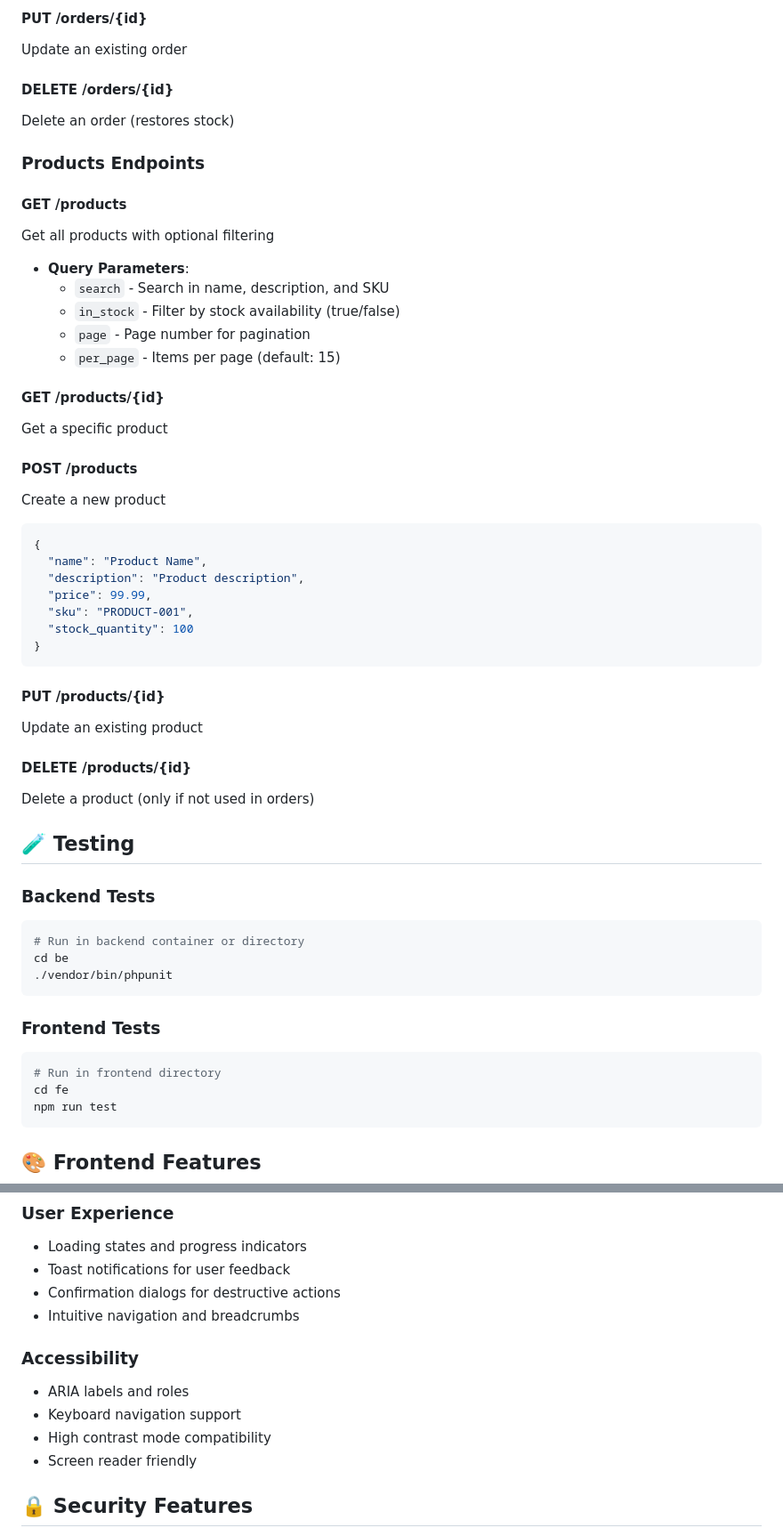
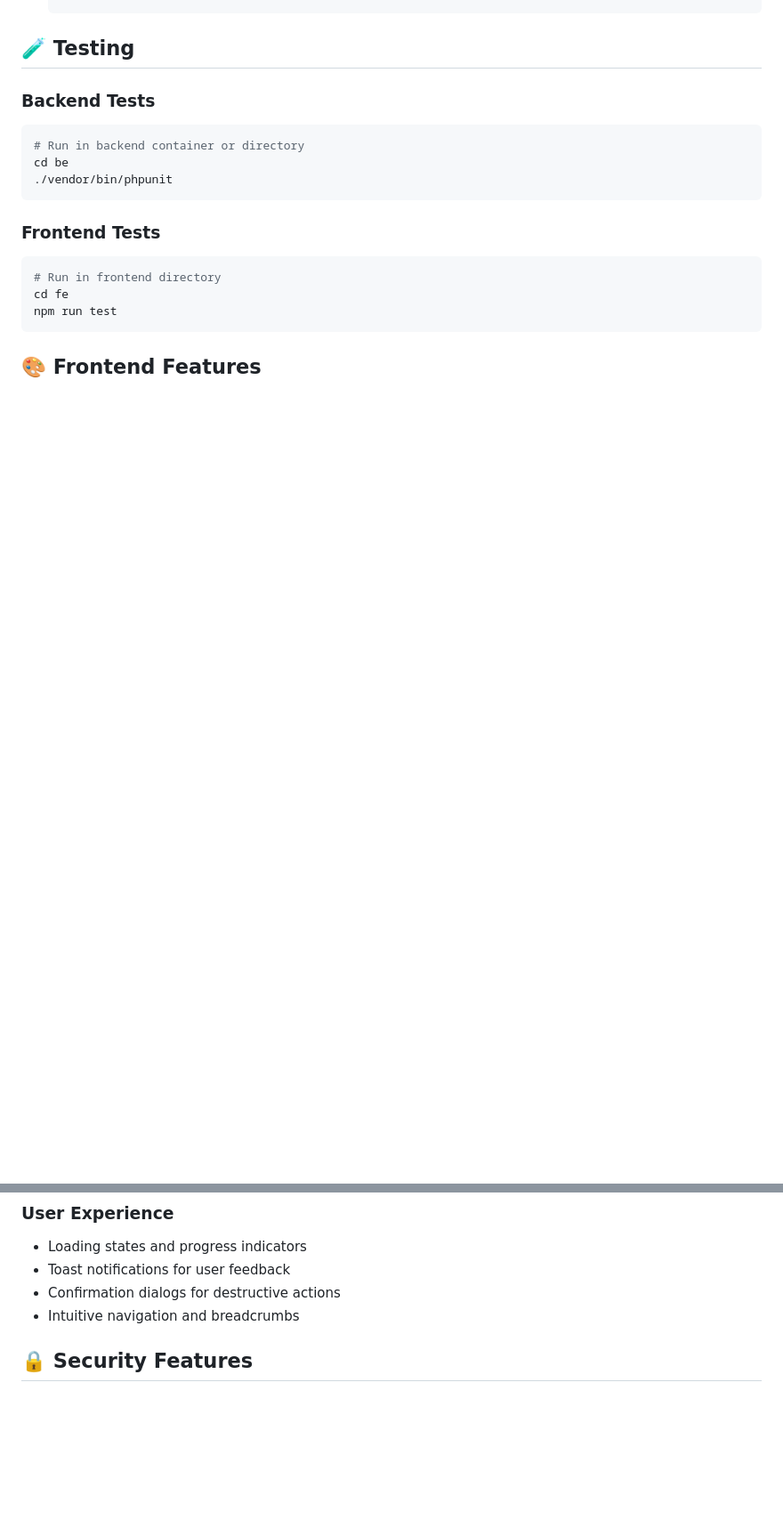
Before and after one commit to MattiaMinuti/iliadTest, a Markdown page: README.md, 2 parts joined by grey strips. Shown at 89% size. Drawn GitHub-style; blank space fills up the shorter version.

````diff
--- a/README.md
+++ b/README.md
@@ -298,40 +200,3 @@ Create a new order
-#### PUT /orders/{id}
-Update an existing order
-
-#### DELETE /orders/{id}
-Delete an order (restores stock)
-
-### Products Endpoints
-
-#### GET /products
-Get all products with optional filtering
-- **Query Parameters**:
-  - `search` - Search in name, description, and SKU
-  - `in_stock` - Filter by stock availability (true/false)
-  - `page` - Page number for pagination
-  - `per_page` - Items per page (default: 15)
-
-#### GET /products/{id}
-Get a specific product
-
-#### POST /products
-Create a new product
-```json
-{
-  "name": "Product Name",
-  "description": "Product description",
-  "price": 99.99,
-  "sku": "PRODUCT-001",
-  "stock_quantity": 100
-}
-```
-
-#### PUT /products/{id}
-Update an existing product
-
-#### DELETE /products/{id}
-Delete a product (only if not used in orders)
-
 ## 🧪 Testing
 
 ### Backend Tests
@@ -365,13 +230,6 @@ npm run test
 - Toast notifications for user feedback
 - Confirmation dialogs for destructive actions
 - Intuitive navigation and breadcrumbs
-
-### Accessibility
-- ARIA labels and roles
-- Keyboard navigation support
-- High contrast mode compatibility
-- Screen reader friendly
-
 ## 🔒 Security Features
 
 - Input validation on both frontend and backend
````
Also changed, not shown: other parts of README.md (+1 -159 lines).
